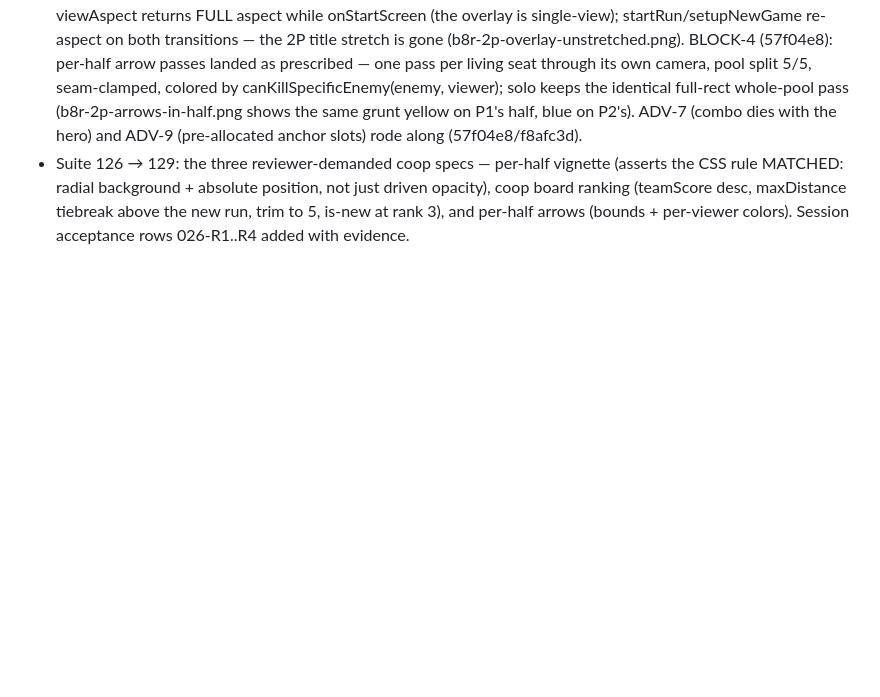
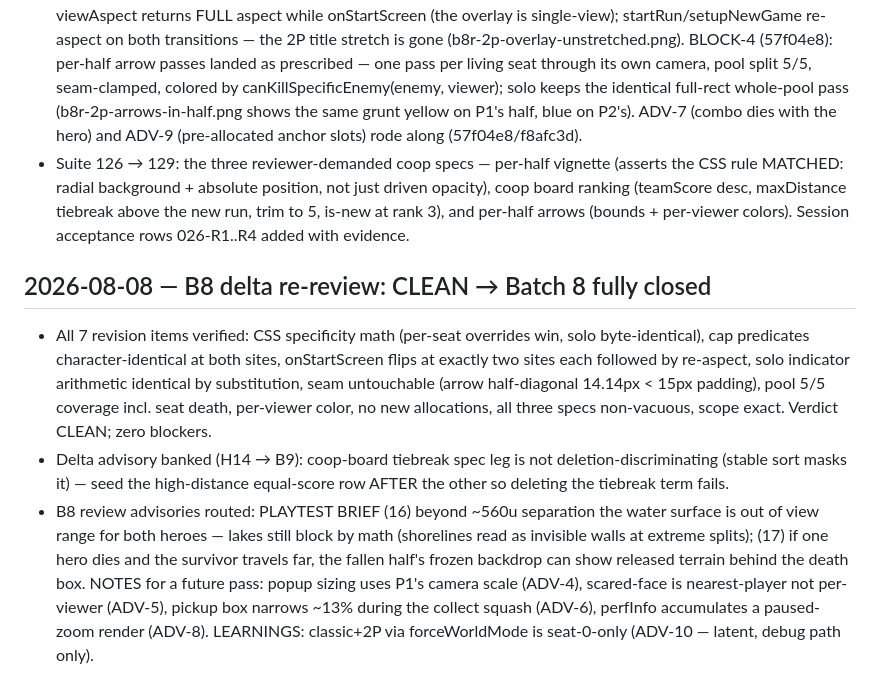
Before and after one commit to john-aigora/BlockyGame, a Markdown page: docs/elves/execution-log.md, the part around the change. GitHub-like rendering; blank space fills up the shorter version.

Commit message:
[feat/audit-coop-2026 · Batch 8/10 · Review] B8 delta re-review CLEAN; advisories routed (brief 16-17, H14, notes); batch fully closed

```diff
--- a/docs/elves/execution-log.md
+++ b/docs/elves/execution-log.md
@@ -594,3 +594,26 @@ All five steps landed; suite grew 95 → 102 (+4 tension, +3 audio).
   maxDistance tiebreak above the new run, trim to 5, is-new at rank 3), and
   per-half arrows (bounds + per-viewer colors). Session acceptance rows
   026-R1..R4 added with evidence.
+
+## 2026-08-08 — B8 delta re-review: CLEAN → Batch 8 fully closed
+
+- All 7 revision items verified: CSS specificity math (per-seat overrides win,
+  solo byte-identical), cap predicates character-identical at both sites,
+  onStartScreen flips at exactly two sites each followed by re-aspect, solo
+  indicator arithmetic identical by substitution, seam untouchable (arrow
+  half-diagonal 14.14px < 15px padding), pool 5/5 coverage incl. seat death,
+  per-viewer color, no new allocations, all three specs non-vacuous, scope
+  exact. Verdict CLEAN; zero blockers.
+- Delta advisory banked (H14 → B9): coop-board tiebreak spec leg is not
+  deletion-discriminating (stable sort masks it) — seed the high-distance
+  equal-score row AFTER the other so deleting the tiebreak term fails.
+- B8 review advisories routed: PLAYTEST BRIEF (16) beyond ~560u separation
+  the water surface is out of view range for both heroes — lakes still block
+  by math (shorelines read as invisible walls at extreme splits); (17) if one
+  hero dies and the survivor travels far, the fallen half's frozen backdrop
+  can show released terrain behind the death box. NOTES for a future pass:
+  popup sizing uses P1's camera scale (ADV-4), scared-face is
+  nearest-player not per-viewer (ADV-5), pickup box narrows ~13% during the
+  collect squash (ADV-6), perfInfo accumulates a paused-zoom render (ADV-8).
+  LEARNINGS: classic+2P via forceWorldMode is seat-0-only (ADV-10 — latent,
+  debug path only).
```
